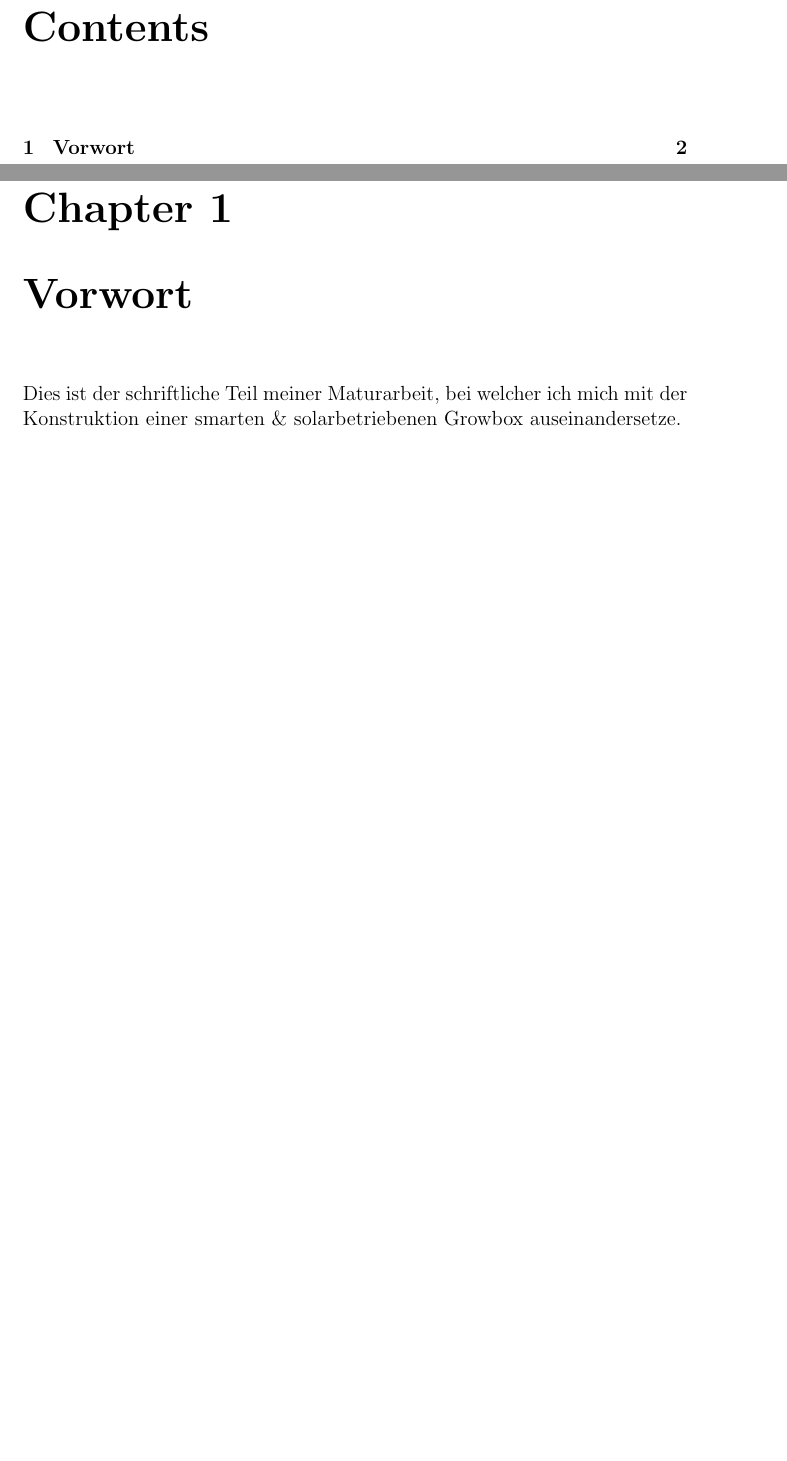
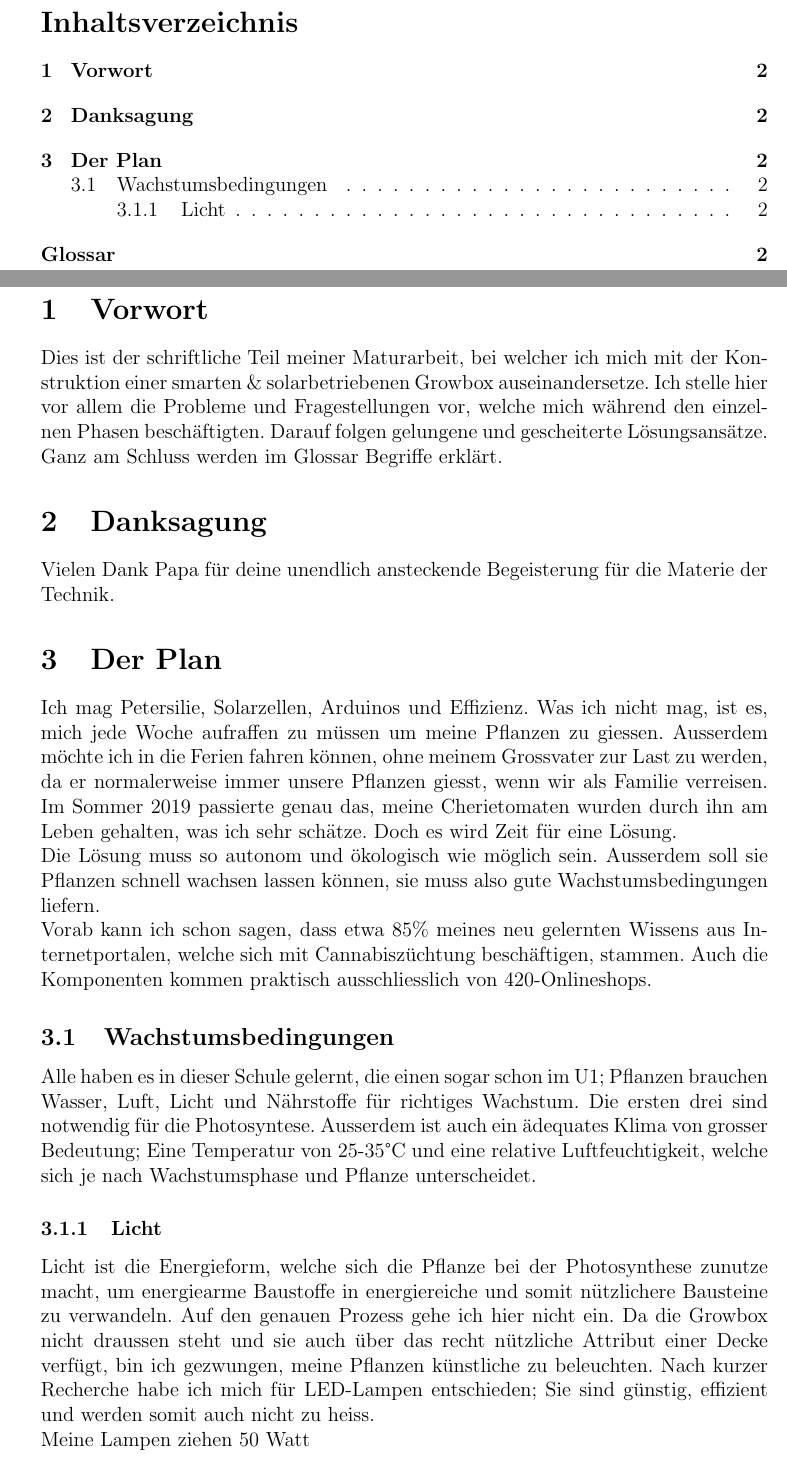
Before and after one commit to schnippo/sgb, a LaTeX document (written/ssgb.tex): two parts of pages 2 and 3 of 3, joined at a grey line, cut at the place of the change, the shorter picture padded with empty space. Compiled offline with pdfLaTeX.

Commit message:
started the written part with LaTeX Arduino IDE made a folder so it can work properly

```diff
--- a/written/ssgb.tex
+++ b/written/ssgb.tex
@@ -8,6 +24,22 @@
 \maketitle
 \tableofcontents
-\chapter{Vorwort}
-Dies ist der schriftliche Teil meiner Maturarbeit, bei welcher ich mich  mit der Konstruktion einer smarten \& solarbetriebenen Growbox auseinandersetze.
+\newpage
+% Ab jetzt Fliesstext
+\section{Vorwort}
+Dies ist der schriftliche Teil meiner Maturarbeit, bei welcher ich mich  mit der Konstruktion einer smarten \& solarbetriebenen Growbox auseinandersetze. Ich stelle hier vor allem die Probleme und Fragestellungen vor, welche mich während den einzelnen Phasen beschäftigten. Darauf folgen gelungene und gescheiterte Lösungsansätze. Ganz am Schluss werden im Glossar Begriffe erklärt.
 
+\section{Danksagung}
+Vielen Dank Papa für deine unendlich ansteckende Begeisterung für die Materie der Technik.
+\section{Der Plan}
+Ich mag Petersilie, Solarzellen, Arduinos und Effizienz. Was ich nicht mag, ist es, mich jede Woche aufraffen zu müssen um meine Pflanzen zu giessen. Ausserdem möchte ich in die Ferien fahren können, ohne meinem Grossvater zur Last zu werden, da er normalerweise immer unsere Pflanzen giesst, wenn wir als Familie verreisen. Im Sommer 2019 passierte genau das, meine Cherietomaten wurden durch ihn am Leben gehalten, was ich sehr schätze. Doch es wird Zeit für eine Lösung. \\Die Lösung muss so autonom und ökologisch wie möglich sein. Ausserdem soll sie Pflanzen schnell wachsen lassen können, sie muss also gute Wachstumsbedingungen liefern. \\ Vorab kann ich schon sagen, dass etwa 85\% meines neu gelernten Wissens aus Internetportalen, welche sich mit Cannabiszüchtung beschäftigen, stammen. Auch die Komponenten kommen praktisch ausschliesslich von 420-Onlineshops.
+\subsection{Wachstumsbedingungen}
+Alle haben es in dieser Schule gelernt, die einen sogar schon im U1; Pflanzen brauchen Wasser, Luft, Licht und Nährstoffe für richtiges Wachstum. Die ersten drei sind notwendig für die Photosyntese. Ausserdem ist auch ein ädequates Klima von grosser Bedeutung; Eine Temperatur von 25-35°C und eine relative Luftfeuchtigkeit, welche sich je nach Wachstumsphase und Pflanze unterscheidet.
+\subsubsection{Licht}
+Licht ist die Energieform, welche sich die Pflanze bei der Photosynthese zunutze macht, um energiearme Baustoffe in energiereiche und somit nützlichere Bausteine zu verwandeln. Auf den genauen Prozess gehe ich hier nicht ein. Da die Growbox nicht draussen steht und sie auch über das recht nützliche Attribut einer Decke verfügt, bin ich gezwungen, meine Pflanzen künstliche zu beleuchten. Nach kurzer Recherche habe ich mich für LED-Lampen entschieden; Sie sind günstig, effizient und werden somit auch nicht zu heiss.\\ Meine Lampen ziehen 50 Watt
+
+
+%Literaturverzeichniss ins Inhaltsverzeichnis einfügen
+\addcontentsline{toc}{section}{Glossar}
+%\bibliography{ssgb}
+\bibliographystyle{agsm}
 \end{document}
```
Also changed, not shown: written/ssgb.bib (added, +7 -0 lines), written/ssgb.bbl (added), written/ssgb.pdf, written/ssgb.tex (24 more changed lines), 9 other files.
